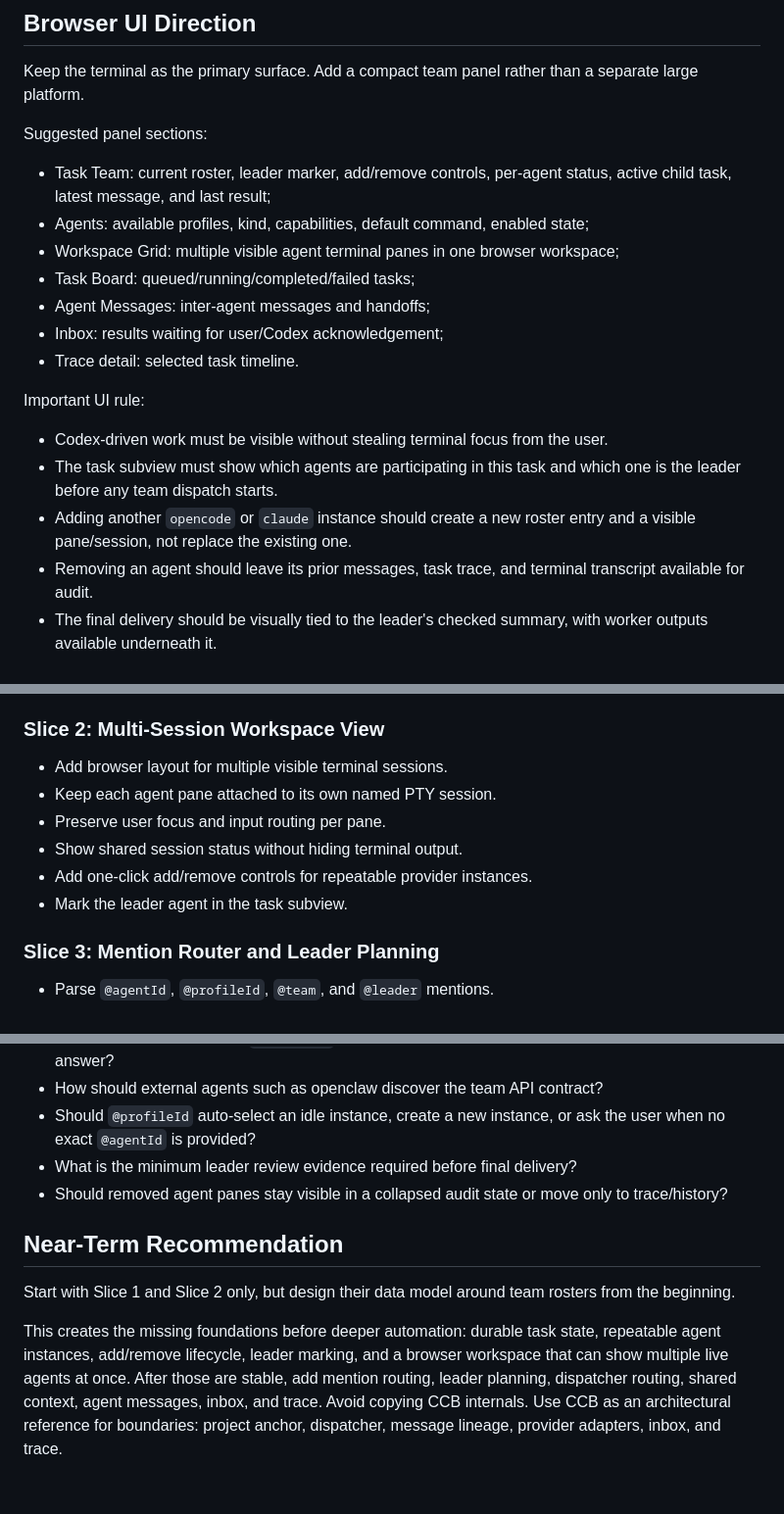
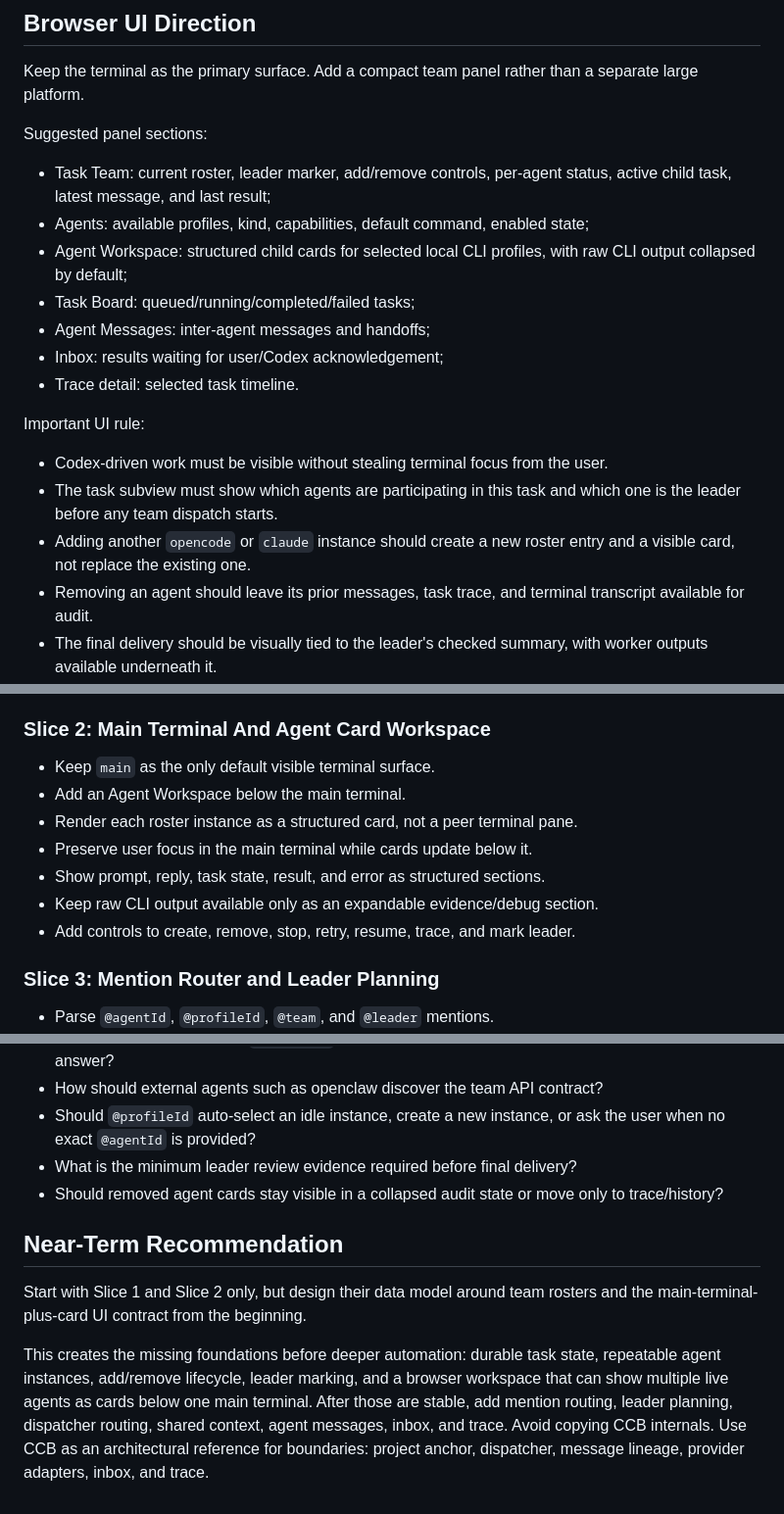
Before and after one commit to Drew593990/codex-shared-Terminal, a Markdown page: docs/phase2/agent-team-plan.md, 3 parts joined by grey strips. Shown at 98% size. Rendered like a GitHub page.

```diff
--- a/docs/phase2/agent-team-plan.md
+++ b/docs/phase2/agent-team-plan.md
@@ -627,8 +630,8 @@ Suggested panel sections:
   status, active child task, latest message, and last result;
 - Agents: available profiles, kind, capabilities, default command, enabled
   state;
-- Workspace Grid: multiple visible agent terminal panes in one browser
-  workspace;
+- Agent Workspace: structured child cards for selected local CLI profiles, with
+  raw CLI output collapsed by default;
 - Task Board: queued/running/completed/failed tasks;
 - Agent Messages: inter-agent messages and handoffs;
 - Inbox: results waiting for user/Codex acknowledgement;
@@ -641,7 +644,7 @@ Important UI rule:
 - The task subview must show which agents are participating in this task and
   which one is the leader before any team dispatch starts.
 - Adding another `opencode` or `claude` instance should create a new roster
-  entry and a visible pane/session, not replace the existing one.
+  entry and a visible card, not replace the existing one.
 - Removing an agent should leave its prior messages, task trace, and terminal
   transcript available for audit.
 - The final delivery should be visually tied to the leader's checked summary,
@@ -658,14 +661,15 @@ Important UI rule:
 - Add deterministic `echo` execution path.
 - Show task status and current roster in a basic browser panel.
 
-### Slice 2: Multi-Session Workspace View
+### Slice 2: Main Terminal And Agent Card Workspace
 
-- Add browser layout for multiple visible terminal sessions.
-- Keep each agent pane attached to its own named PTY session.
-- Preserve user focus and input routing per pane.
-- Show shared session status without hiding terminal output.
-- Add one-click add/remove controls for repeatable provider instances.
-- Mark the leader agent in the task subview.
+- Keep `main` as the only default visible terminal surface.
+- Add an Agent Workspace below the main terminal.
+- Render each roster instance as a structured card, not a peer terminal pane.
+- Preserve user focus in the main terminal while cards update below it.
+- Show prompt, reply, task state, result, and error as structured sections.
+- Keep raw CLI output available only as an expandable evidence/debug section.
+- Add controls to create, remove, stop, retry, resume, trace, and mark leader.
 
 ### Slice 3: Mention Router and Leader Planning
 
@@ -733,17 +737,18 @@ Each slice should include:
 - Should `@profileId` auto-select an idle instance, create a new instance, or
   ask the user when no exact `@agentId` is provided?
 - What is the minimum leader review evidence required before final delivery?
-- Should removed agent panes stay visible in a collapsed audit state or move
+- Should removed agent cards stay visible in a collapsed audit state or move
   only to trace/history?
 
 ## Near-Term Recommendation
 
 Start with Slice 1 and Slice 2 only, but design their data model around team
-rosters from the beginning.
+rosters and the main-terminal-plus-card UI contract from the beginning.
 
 This creates the missing foundations before deeper automation: durable task
 state, repeatable agent instances, add/remove lifecycle, leader marking, and a
-browser workspace that can show multiple live agents at once. After those are
+browser workspace that can show multiple live agents as cards below one main
+terminal. After those are
 stable, add mention routing, leader planning, dispatcher routing, shared
 context, agent messages, inbox, and trace. Avoid copying CCB internals. Use CCB
 as an architectural reference for boundaries: project anchor, dispatcher,
```
Also changed, not shown: other parts of docs/phase2/agent-team-plan.md (+11 -8 lines), docs/phase2/development-contract.md (added, +189 -0 lines), docs/phase2/main-terminal-agent-workspace.md (+19 -5 lines).
